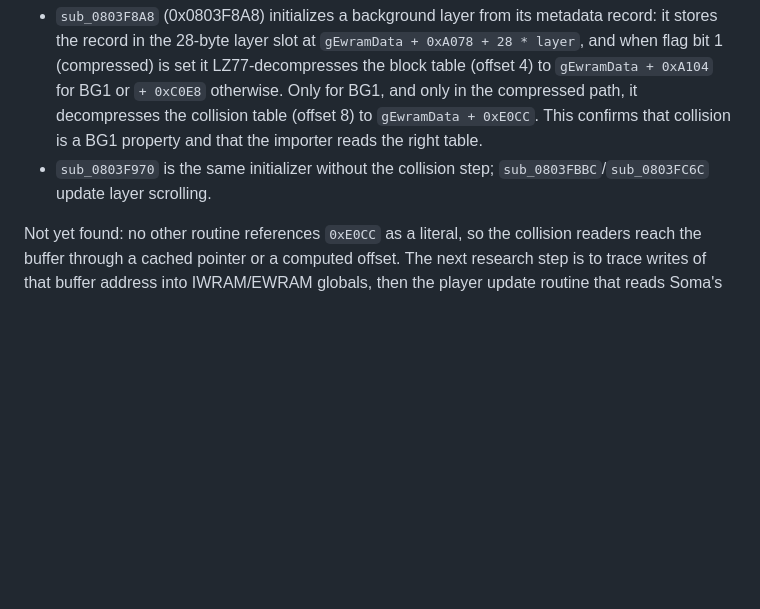
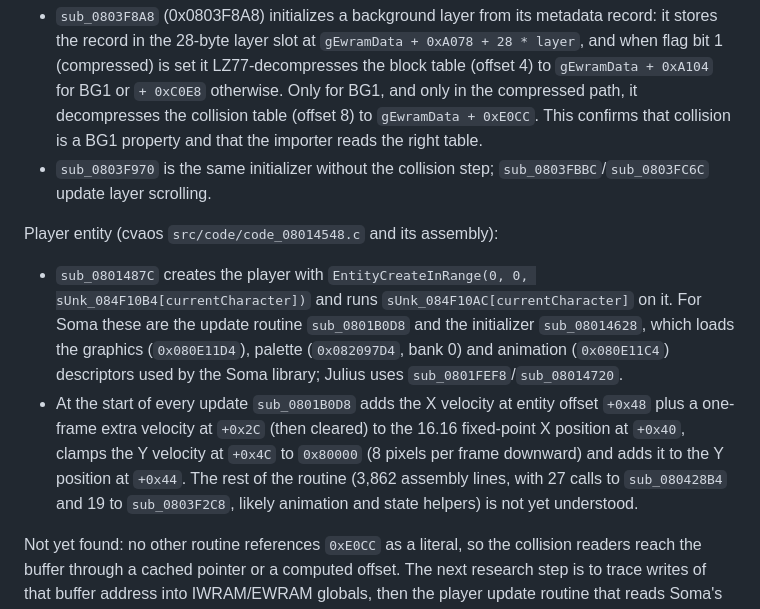
Before and after one commit to wozt/metroidvania, a Markdown page: docs/AOS_SOMA.md, the part around the change. GitHub-like rendering; blank space fills up the shorter version.

Commit message:
docs(aria): record Soma's player entry points and motion fields
Co-Authored-By: Claude Opus 5.5 <noreply@anthropic.com>

```diff
--- a/docs/AOS_SOMA.md
+++ b/docs/AOS_SOMA.md
@@ -66,6 +66,23 @@ Verified so far (cvaos `asm/code/code_08039340.s`):
 - `sub_0803F970` is the same initializer without the collision step;
   `sub_0803FBBC`/`sub_0803FC6C` update layer scrolling.
 
+Player entity (cvaos `src/code/code_08014548.c` and its assembly):
+
+- `sub_0801487C` creates the player with
+  `EntityCreateInRange(0, 0, sUnk_084F10B4[currentCharacter])` and runs
+  `sUnk_084F10AC[currentCharacter]` on it. For Soma these are the update
+  routine `sub_0801B0D8` and the initializer `sub_08014628`, which loads the
+  graphics (`0x080E11D4`), palette (`0x082097D4`, bank 0) and animation
+  (`0x080E11C4`) descriptors used by the Soma library; Julius uses
+  `sub_0801FEF8`/`sub_08014720`.
+- At the start of every update `sub_0801B0D8` adds the X velocity at entity
+  offset `+0x48` plus a one-frame extra velocity at `+0x2C` (then cleared) to
+  the 16.16 fixed-point X position at `+0x40`, clamps the Y velocity at
+  `+0x4C` to `0x80000` (8 pixels per frame downward) and adds it to the Y
+  position at `+0x44`. The rest of the routine (3,862 assembly lines, with 27
+  calls to `sub_080428B4` and 19 to `sub_0803F2C8`, likely animation and
+  state helpers) is not yet understood.
+
 Not yet found: no other routine references `0xE0CC` as a literal, so the
 collision readers reach the buffer through a cached pointer or a computed
 offset. The next research step is to trace writes of that buffer address into
```
Also changed, not shown: docs/ROADMAP.md (+1 -1 lines).
